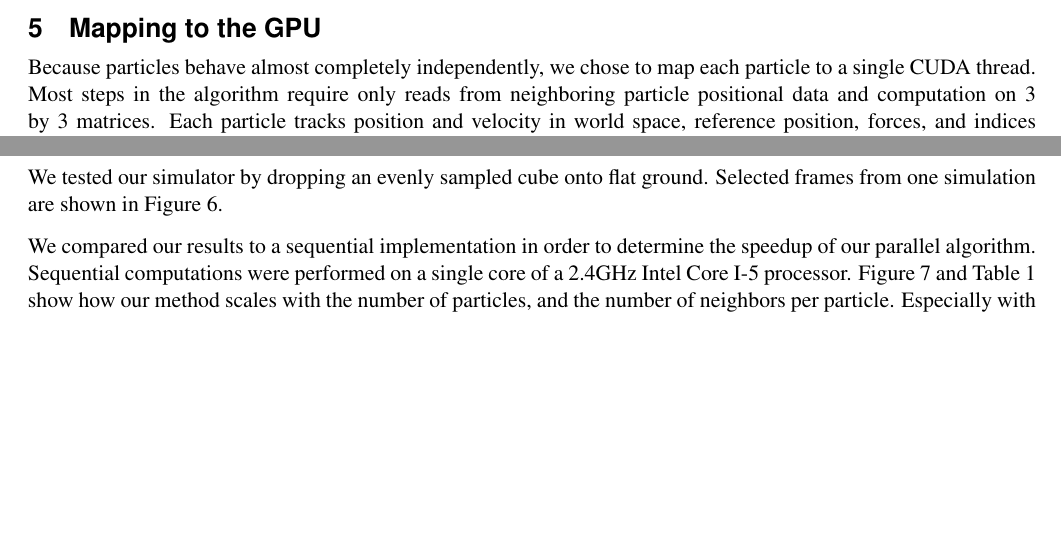
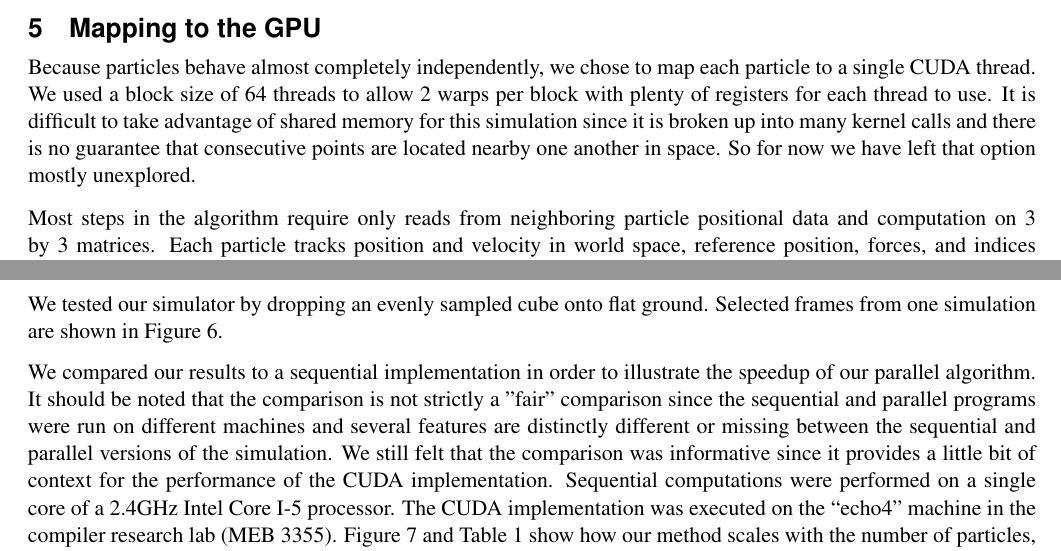
Before and after one commit to benjones/elastoplasticCuda, a LaTeX paper (papers/proposal/proposal.tex): two parts of pages 3 and 6 of 8, joined at a grey line, cut so that both start at the same text, the shorter picture padded with empty space. Compiled offline with pdfLaTeX.

Commit message:
final touches to the report

```diff
--- a/papers/proposal/proposal.tex
+++ b/papers/proposal/proposal.tex
@@ -232,7 +232,15 @@ By performing the computation on the GPU, we can share data with OpenGL in a ver
 
 \section{Mapping to the GPU}
 
-Because particles behave almost completely independently, we chose to map each particle to a single CUDA thread.  Most steps in the algorithm require only reads from neighboring particle positional data and computation on 3 by 3 matrices.  Each particle tracks position and velocity in world space, reference position, forces, and indices of neighbor particles.  The position data is shared with OpenGL using a VBO.  A schematic representation of the mapping is shown in Figure \ref{fig:mapping}.
+Because particles behave almost completely independently, we chose to map each particle to a single CUDA thread.
+We used a block size of 64 threads to allow 2 warps per block with plenty of registers for each thread to use.
+It is difficult to take advantage of shared memory for this simulation since it is broken up into many kernel calls and there is no guarantee that consecutive points are located nearby one another in space.
+So for now we have left that option mostly unexplored.
+
+Most steps in the algorithm require only reads from neighboring particle positional data and computation on 3 by 3 matrices.
+Each particle tracks position and velocity in world space, reference position, forces, and indices of neighbor particles.
+The position data is shared with OpenGL using a VBO.
+A schematic representation of the mapping is shown in Figure \ref{fig:mapping}.
 
 
 \begin{figure}
@@ -321,4 +328,9 @@ We tested our simulator by dropping an evenly sampled cube onto flat ground.  Se
 \end{figure}
 
 
-We compared our results to a sequential implementation in order to determine the speedup of our parallel algorithm.  Sequential computations were performed on a single core of a 2.4GHz Intel Core I-5 processor.  Figure \ref{fig:scaling1} and Table \ref{tab:scaling1} show how our method scales with the number of particles, and the number of neighbors per particle.  Especially with a large number of particles, the CUDA implementation is significantly faster than the sequential implementation.
+We compared our results to a sequential implementation in order to illustrate the speedup of our parallel algorithm.
+It should be noted that the comparison is not strictly a ''fair'' comparison since the sequential and parallel programs were run on different machines and several features are distinctly different or missing between the sequential and parallel versions of the simulation.
+We still felt that the comparison was informative since it provides a little bit of context for the performance of the CUDA implementation.
+Sequential computations were performed on a single core of a 2.4GHz Intel Core I-5 processor.
+The CUDA implementation was executed on the ``echo4'' machine in the compiler research lab (MEB 3355).
+Figure \ref{fig:scaling1} and Table \ref{tab:scaling1} show how our method scales with the number of particles, and the number of neighbors per particle.
```
Also changed, not shown: papers/proposal/proposal.tex (18 more changed lines).
